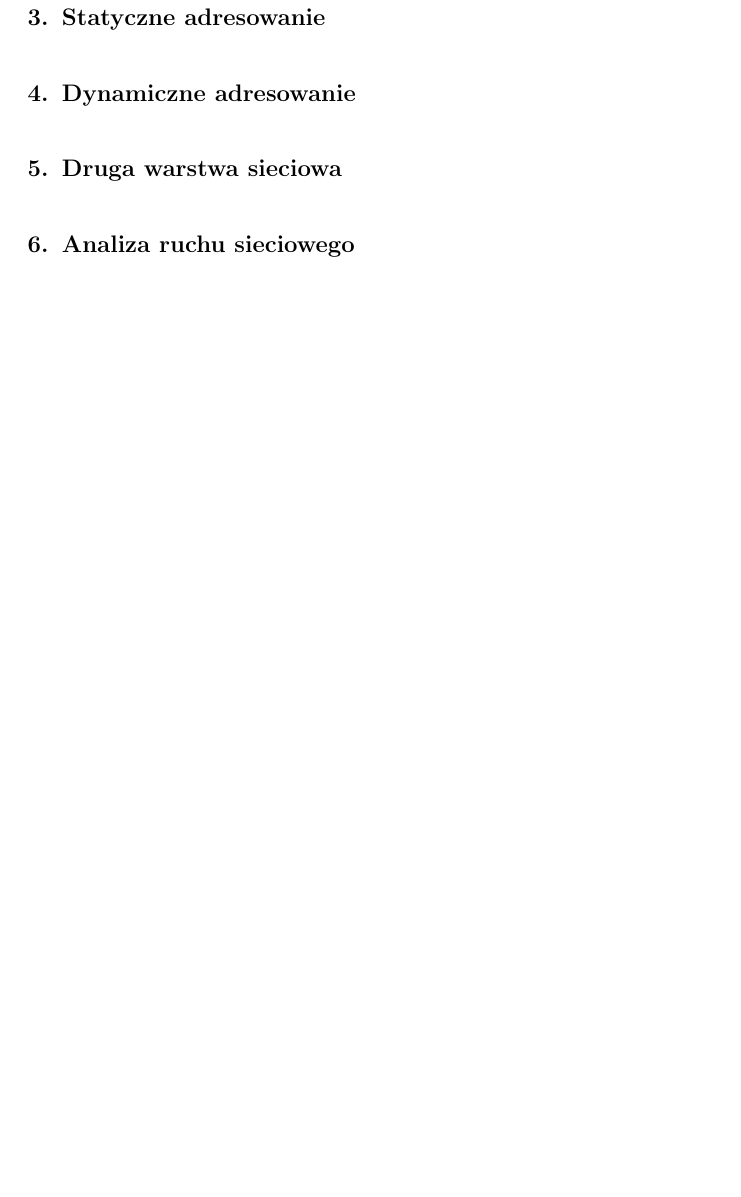
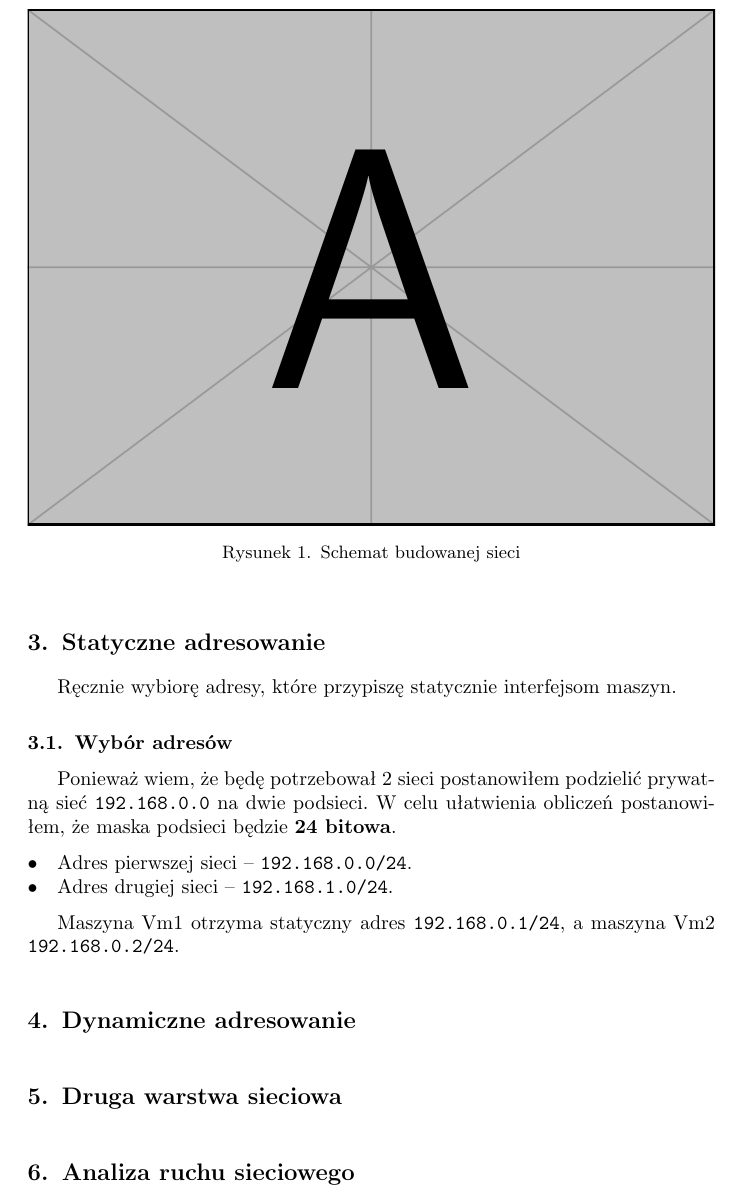
Before and after one commit to SiwyKrzysiek/sieci-c3, a LaTeX document (c2.tex): part of page 2 of 2, cut at the place of the change, the shorter picture padded with empty space. Compiled offline with pdfLaTeX.

Commit message:
Wybór adresów

```diff
--- a/c2.tex
+++ b/c2.tex
@@ -4,6 +4,8 @@
 \usepackage[utf8]{inputenc} % Informuje o kodowaniu
 \usepackage{textcomp} % Znaki specjalne takie jak ~
 \usepackage{xcolor} % Definicje kolorów
+
+\renewcommand{\labelitemi}{\textbullet} % Zmiana symbolu wliczeń
 
 \usepackage{graphicx}
 \graphicspath{ {./Obrazy/} }
@@ -33,10 +35,29 @@ Celem laboratoriów \textit{c3} było utworzenie kilku sieci wewnętrznych oraz
 Do wykonania zadań została utworzona sieć o schemacie przedstawionym poniżej.
 
 %TODO: Schemat sieci
-\includegraphics[width=\textwidth]{example-image-a}
+\begin{figure}[H]
+  \centering
+  \includegraphics[width=\textwidth]{example-image-a}
+
+  \caption{Schemat budowanej sieci}
+  \label{fig:SchematSieci}
+\end{figure}
 
 \section{Statyczne adresowanie}
 %TODO: Statyczne adresowanie
+%TODO: Spytać tatę czy może być puste
+Ręcznie wybiorę adresy, które przypiszę statycznie interfejsom maszyn.
+
+\subsection{Wybór adresów}
+Ponieważ wiem, że będę potrzebował 2 sieci postanowiłem podzielić prywatną sieć \texttt{192.168.0.0} na dwie podsieci. W celu ułatwienia obliczeń postanowiłem, że maska podsieci będzie \textbf{24 bitowa}.
+
+\begin{itemize}
+  \item Adres pierwszej sieci -- \texttt{192.168.0.0/24}.
+  \item Adres drugiej sieci -- \texttt{192.168.1.0/24}.
+\end{itemize}
+
+Maszyna Vm1 otrzyma statyczny adres \texttt{192.168.0.1/24}, a maszyna Vm2 \texttt{192.168.0.2/24}.
+
 
 \section{Dynamiczne adresowanie}
 %TODO: Dynamiczne adresowanie
```
Also changed, not shown: c2.pdf.
